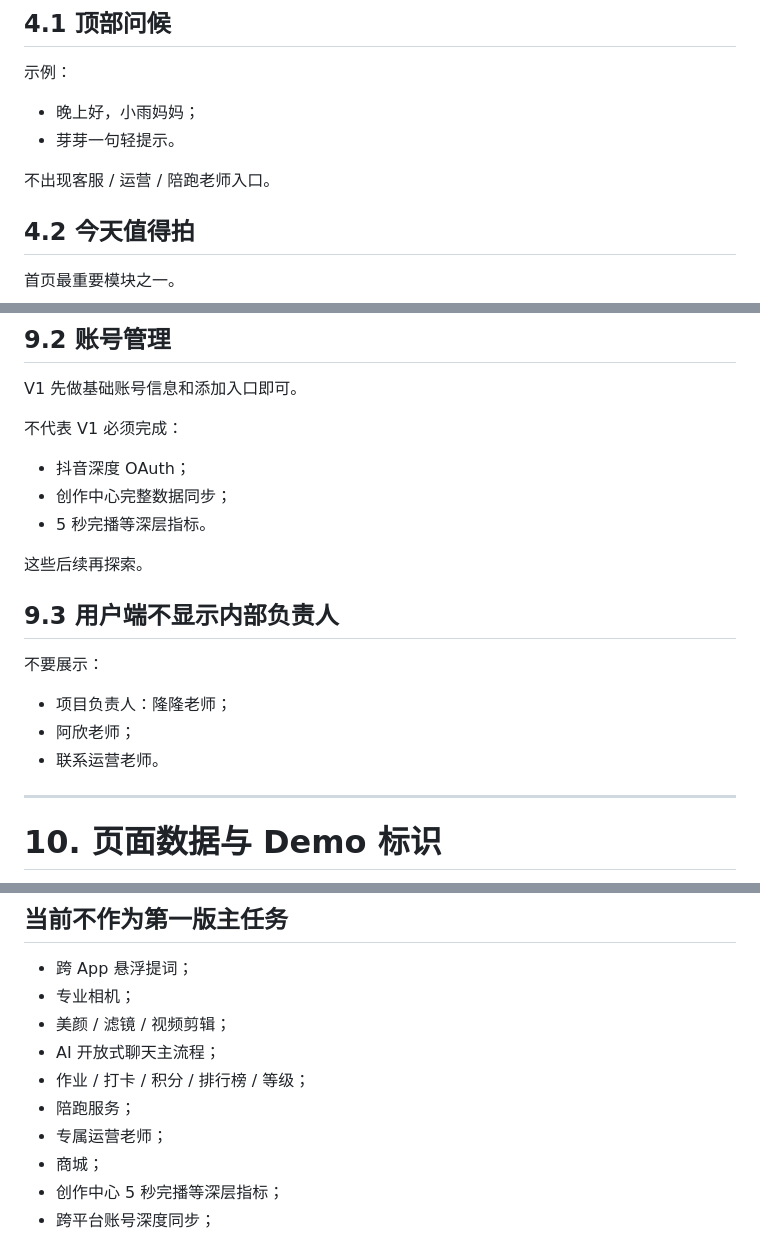
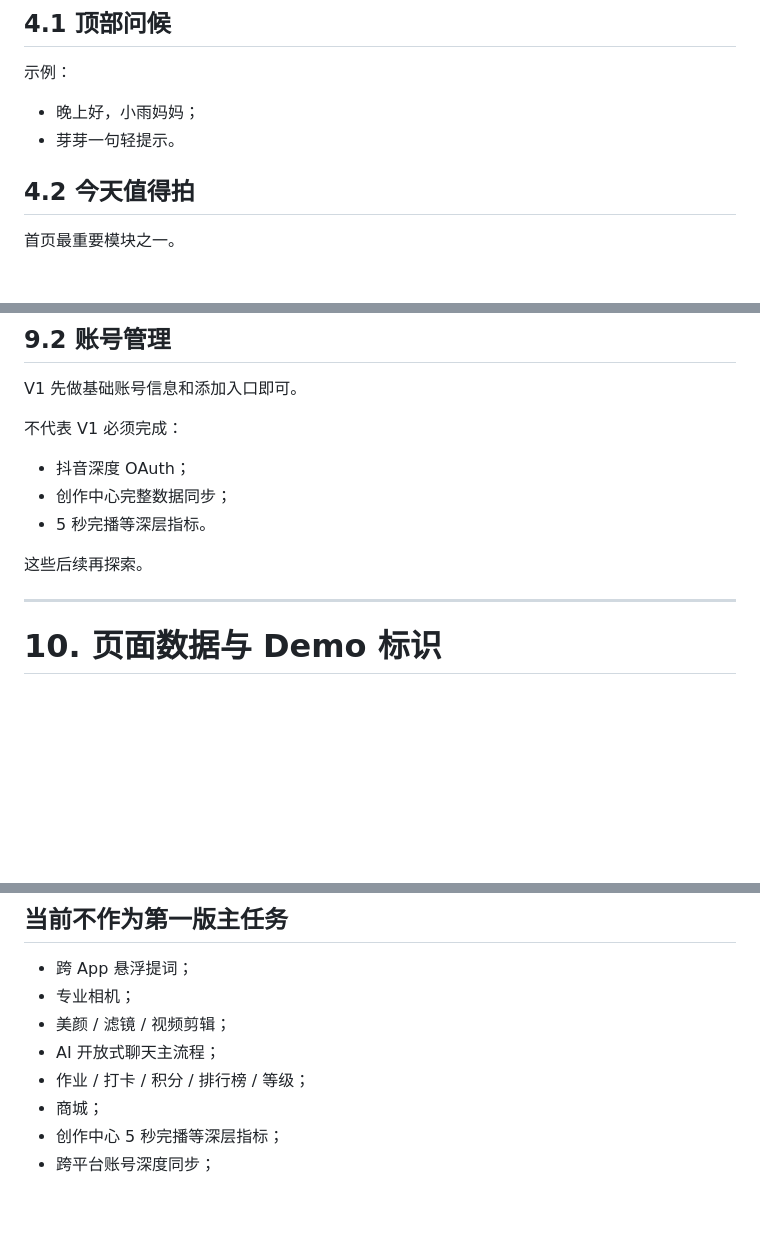
Before and after one commit to zhanglongfeng27101797/yayaxingqiu, a Markdown page: docs/handoff/01-完整产品需求.md, 3 parts joined by grey strips. Drawn GitHub-style; blank space fills up the shorter version.

```diff
--- a/docs/handoff/01-完整产品需求.md
+++ b/docs/handoff/01-完整产品需求.md
@@ -113,8 +99,6 @@
 
 - 晚上好，小雨妈妈；
 - 芽芽一句轻提示。
-
-不出现客服 / 运营 / 陪跑老师入口。
 
 ## 4.2 今天值得拍
 
@@ -652,14 +633,6 @@ V1 先做基础账号信息和添加入口即可。
 - 5 秒完播等深层指标。
 
 这些后续再探索。
-
-## 9.3 用户端不显示内部负责人
-
-不要展示：
-
-- 项目负责人：隆隆老师；
-- 阿欣老师；
-- 联系运营老师。
 
 ---
 
@@ -740,8 +713,6 @@ V1 先做基础账号信息和添加入口即可。
 - 美颜 / 滤镜 / 视频剪辑；
 - AI 开放式聊天主流程；
 - 作业 / 打卡 / 积分 / 排行榜 / 等级；
-- 陪跑服务；
-- 专属运营老师；
 - 商城；
 - 创作中心 5 秒完播等深层指标；
 - 跨平台账号深度同步；
```
Also changed, not shown: other parts of docs/handoff/01-完整产品需求.md (+16 -35 lines).
